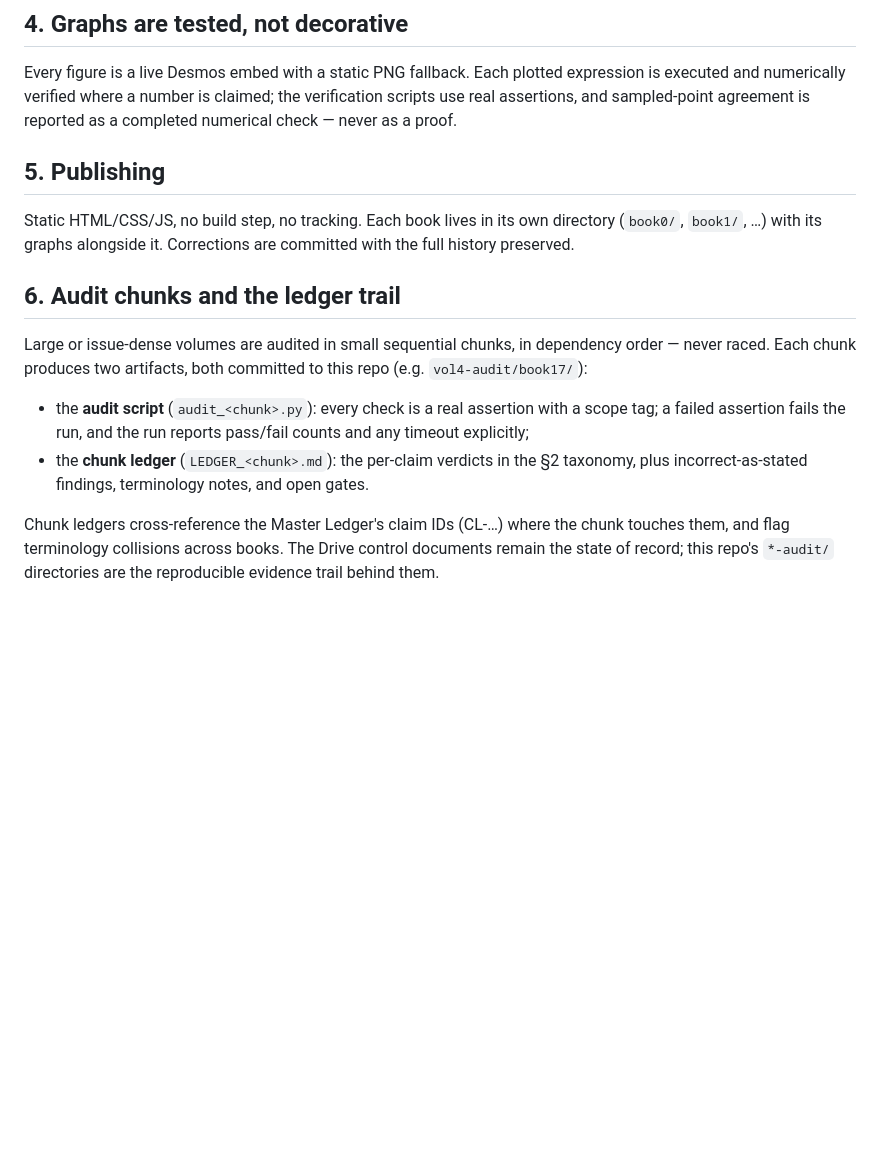
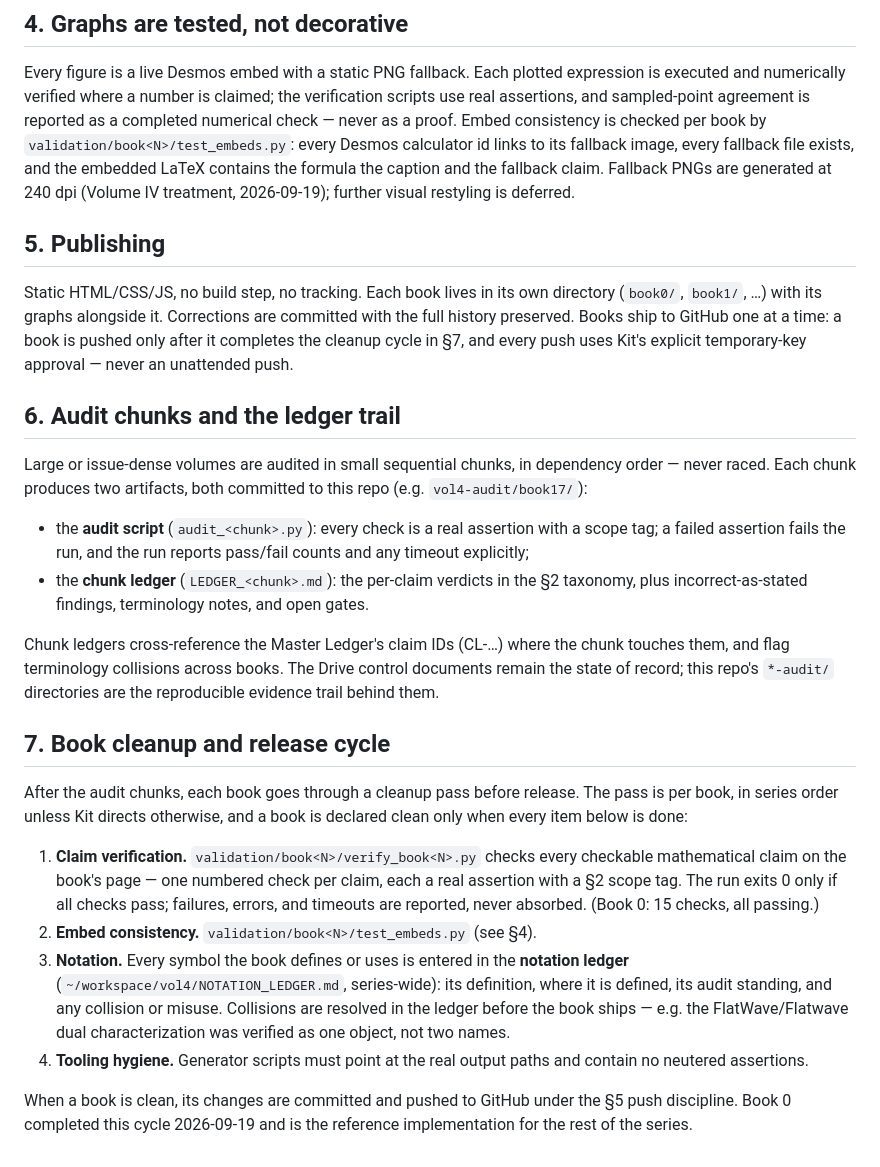
Before and after one commit to cosbykit-afk/book0-rewrite, a Markdown page: WORKFLOW.md, the part around the change. Rendered like a GitHub page; blank space fills up the shorter version.

Commit message:
WORKFLOW.md: add §7 book cleanup and release cycle; §4 names test_embeds.py and 240-dpi fallback standard; §5 per-book push discipline

```diff
--- a/WORKFLOW.md
+++ b/WORKFLOW.md
@@ -69,13 +69,20 @@ established is labeled a manuscript assertion, not a finding.
 Every figure is a live Desmos embed with a static PNG fallback. Each plotted
 expression is executed and numerically verified where a number is claimed; the
 verification scripts use real assertions, and sampled-point agreement is
-reported as a completed numerical check — never as a proof.
+reported as a completed numerical check — never as a proof. Embed consistency
+is checked per book by `validation/book<N>/test_embeds.py`: every Desmos
+calculator id links to its fallback image, every fallback file exists, and the
+embedded LaTeX contains the formula the caption and the fallback claim.
+Fallback PNGs are generated at 240 dpi (Volume IV treatment, 2026-09-19);
+further visual restyling is deferred.
 
 ## 5. Publishing
 
 Static HTML/CSS/JS, no build step, no tracking. Each book lives in its own
 directory (`book0/`, `book1/`, …) with its graphs alongside it. Corrections are
-committed with the full history preserved.
+committed with the full history preserved. Books ship to GitHub one at a time:
+a book is pushed only after it completes the cleanup cycle in §7, and every
+push uses Kit's explicit temporary-key approval — never an unattended push.
 
 ## 6. Audit chunks and the ledger trail
 
@@ -94,3 +101,28 @@ Chunk ledgers cross-reference the Master Ledger's claim IDs (CL-…) where the
 chunk touches them, and flag terminology collisions across books. The Drive
 control documents remain the state of record; this repo's `*-audit/`
 directories are the reproducible evidence trail behind them.
+
+## 7. Book cleanup and release cycle
+
+After the audit chunks, each book goes through a cleanup pass before release.
+The pass is per book, in series order unless Kit directs otherwise, and a book
+is declared clean only when every item below is done:
+
+1. **Claim verification.** `validation/book<N>/verify_book<N>.py` checks every
+   checkable mathematical claim on the book's page — one numbered check per
+   claim, each a real assertion with a §2 scope tag. The run exits 0 only if
+   all checks pass; failures, errors, and timeouts are reported, never
+   absorbed. (Book 0: 15 checks, all passing.)
+2. **Embed consistency.** `validation/book<N>/test_embeds.py` (see §4).
+3. **Notation.** Every symbol the book defines or uses is entered in the
+   **notation ledger** (`~/workspace/vol4/NOTATION_LEDGER.md`, series-wide):
+   its definition, where it is defined, its audit standing, and any collision
+   or misuse. Collisions are resolved in the ledger before the book ships —
+   e.g. the FlatWave/Flatwave dual characterization was verified as one
+   object, not two names.
+4. **Tooling hygiene.** Generator scripts must point at the real output paths
+   and contain no neutered assertions.
+
+When a book is clean, its changes are committed and pushed to GitHub under
+the §5 push discipline. Book 0 completed this cycle 2026-09-19 and is the
+reference implementation for the rest of the series.
```
